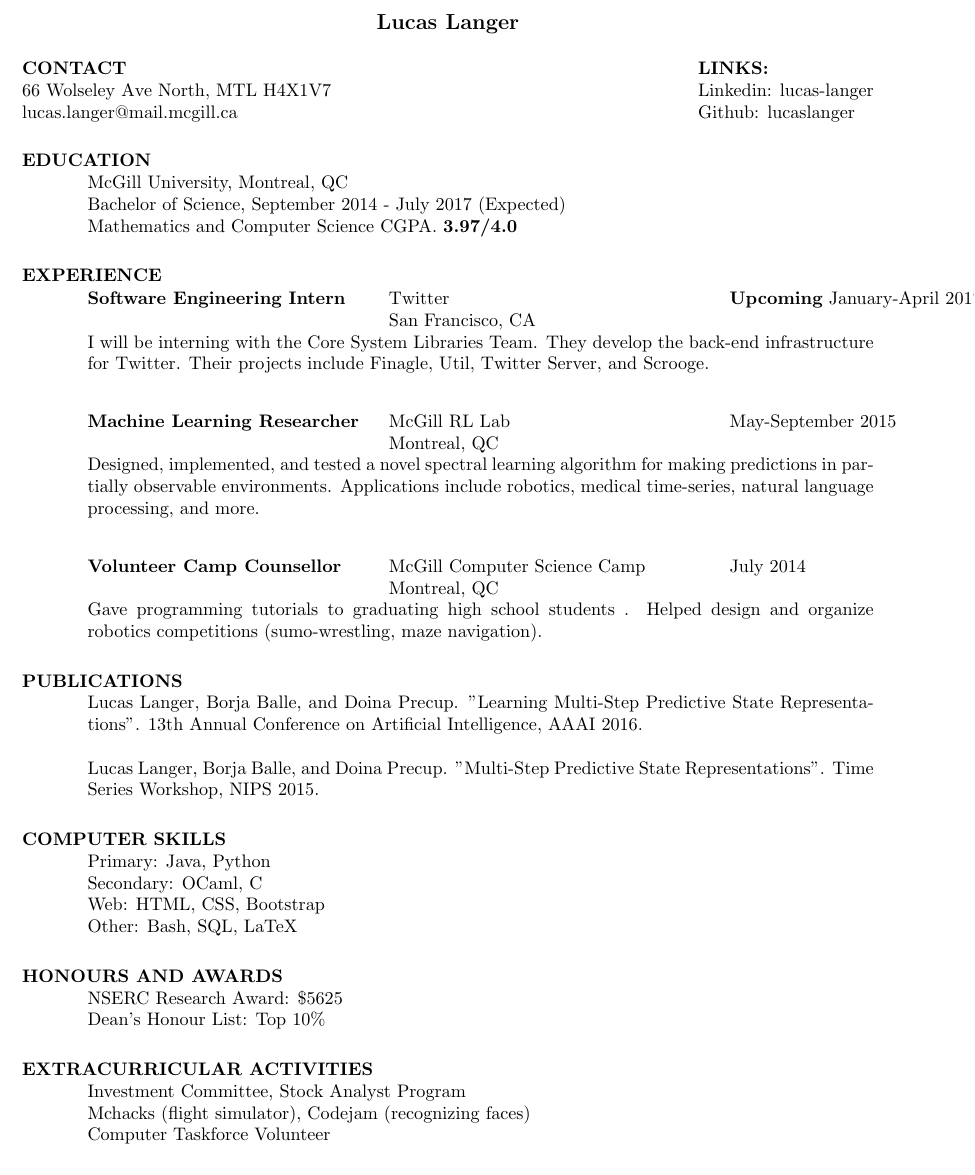
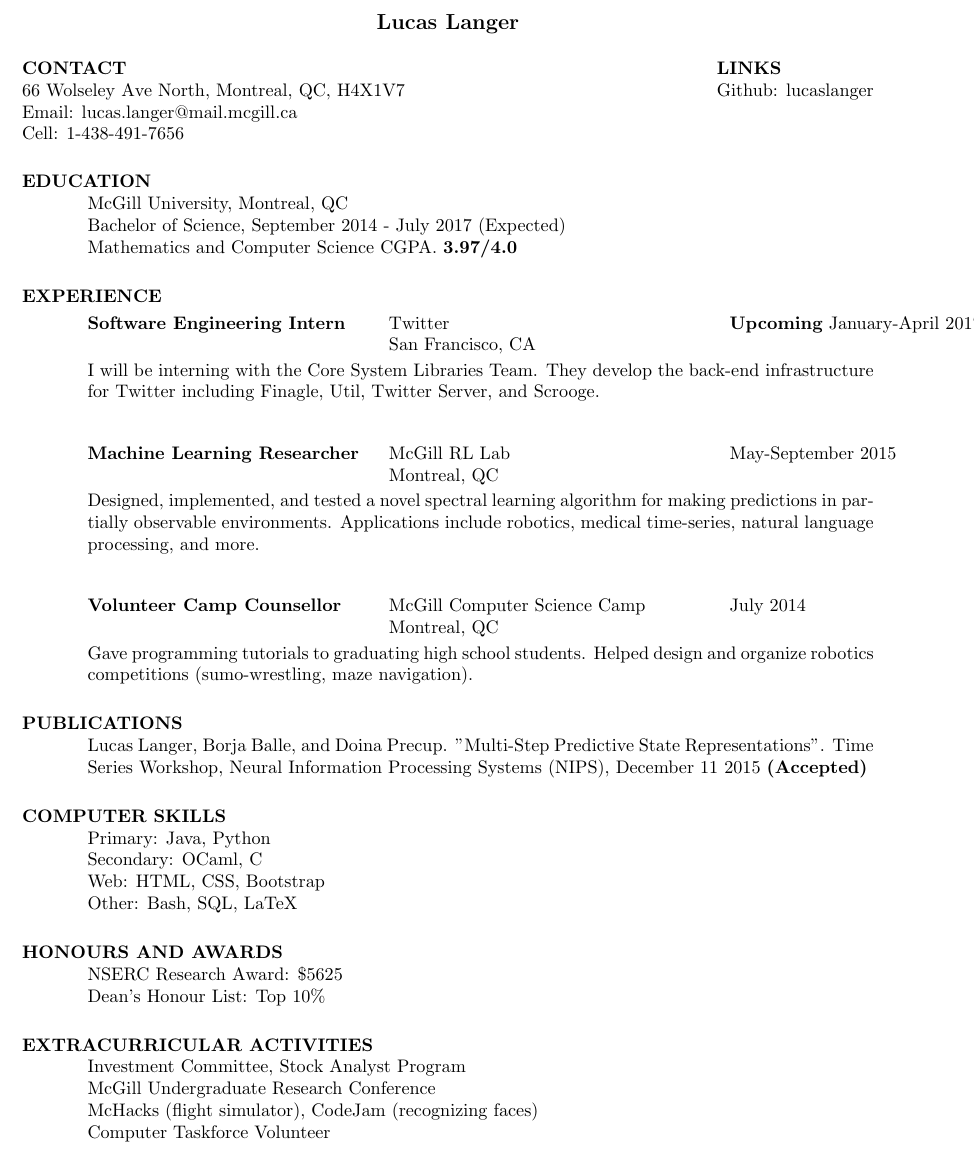
Before and after one commit to lucaslanger/Resume, a LaTeX CV (Lucas_Resume.tex): part of the page, cut so that both start at the same text. Compiled offline with pdfLaTeX.

Commit message:
GS recent changes

```diff
--- a/Lucas_Resume.tex
+++ b/Lucas_Resume.tex
@@ -11,9 +11,12 @@
 \name{Lucas Langer\\[12pt]}     % the \\[12pt] adds a blank
 				        % line after name
 
-\address{\bf  CONTACT\\66 Wolseley Ave North, MTL H4X1V7 \\lucas.langer@mail.mcgill.ca}
+\address{\bf  CONTACT
+\\66 Wolseley Ave North, Montreal, QC, H4X1V7 \\Email: lucas.langer@mail.mcgill.ca
+\\Cell: 1-438-491-7656}
 
-\address{\bf LINKS: \\ Linkedin: lucas-langer \\  Github: lucaslanger}
+\address{\bf LINKS
+\\  Github: lucaslanger}
 
 \begin{resume}
 
@@ -31,7 +34,7 @@
     {\bf Software Engineering Intern} \> Twitter \> {\bf Upcoming} January-April 2017\\
                           \> San Francisco, CA
    \end{tabbing}\vspace{-20pt}
-    I will be interning with the Core System Libraries Team. They develop the back-end infrastructure for Twitter. Their projects include Finagle, Util, Twitter Server, and Scrooge.
+    I will be interning with the Core System Libraries Team. They develop the back-end infrastructure for Twitter including Finagle, Util, Twitter Server, and Scrooge.
 
    \begin{tabbing}
    \hspace{2.3in}\= \hspace{2.6in}\= \kill % set up two tab positions
@@ -45,12 +48,10 @@
     {\bf Volunteer Camp Counsellor} \> McGill Computer Science Camp \> July 2014\\
                           \>Montreal, QC
    \end{tabbing}\vspace{-20pt}
-    Gave programming tutorials to graduating high school students	. Helped design and organize robotics competitions (sumo-wrestling, maze navigation).
+    Gave programming tutorials to graduating high school students. Helped design and organize robotics competitions (sumo-wrestling, maze navigation).
 
 \section{PUBLICATIONS}
-	Lucas Langer, Borja Balle, and Doina Precup. "Learning Multi-Step Predictive State Representations". 13th Annual Conference on Artificial Intelligence, AAAI 2016.
-
-	Lucas Langer, Borja Balle, and Doina Precup. "Multi-Step Predictive State Representations". Time Series Workshop, NIPS 2015.
+	Lucas Langer, Borja Balle, and Doina Precup. "Multi-Step Predictive State Representations". Time Series Workshop, Neural Information Processing Systems (NIPS), December 11 2015 {\bf (Accepted)}
 
 \section{COMPUTER SKILLS}
 	Primary: Java, Python  \\
@@ -64,7 +65,8 @@
 
 \section{EXTRACURRICULAR ACTIVITIES}
 	Investment Committee, Stock Analyst Program  \\
-	Mchacks (flight simulator), Codejam (recognizing faces)\\
+	McGill Undergraduate Research Conference \\
+	McHacks (flight simulator), CodeJam (recognizing faces)\\
     Computer Taskforce Volunteer
 
 \section{LANGUAGES}
```
Also changed, not shown: Lucas_Resume.pdf, 3 other files.
